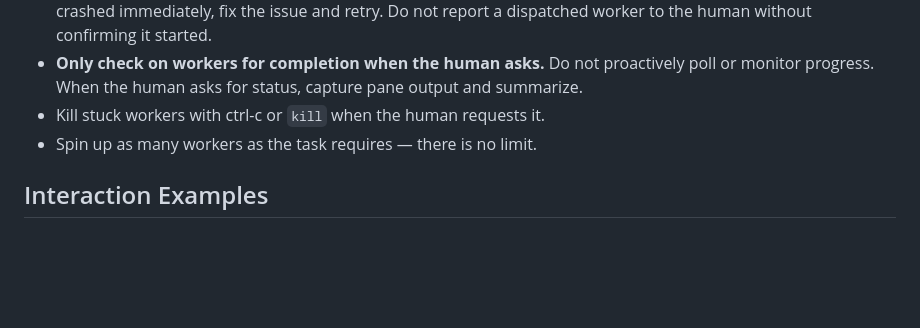
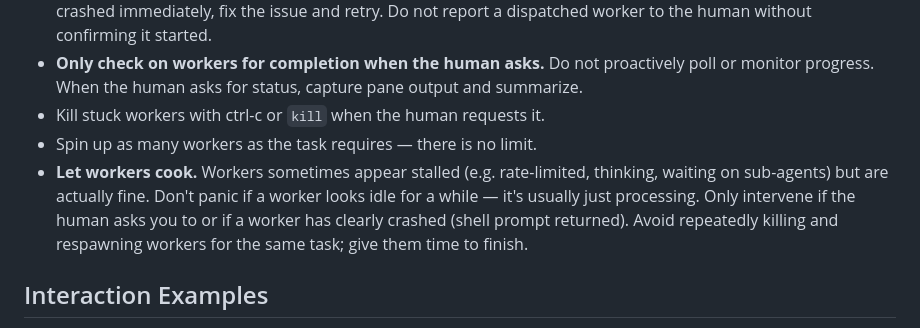
Before and after one commit to zardus/voice-squad, a Markdown page: src/captain-instructions.md, the part around the change. GitHub-like rendering; blank space fills up the shorter version.

Commit message:
Add note to let workers cook before intervening
Workers often appear stalled due to rate limits or thinking but are
actually fine. Don't panic-kill and respawn repeatedly.

Co-Authored-By: Claude Opus 4.6 <noreply@anthropic.com>

```diff
--- a/src/captain-instructions.md
+++ b/src/captain-instructions.md
@@ -70,6 +70,7 @@ For simple tasks, one worker in the session is fine. For complex tasks, spin up
 - **Only check on workers for completion when the human asks.** Do not proactively poll or monitor progress. When the human asks for status, capture pane output and summarize.
 - Kill stuck workers with ctrl-c or `kill` when the human requests it.
 - Spin up as many workers as the task requires — there is no limit.
+- **Let workers cook.** Workers sometimes appear stalled (e.g. rate-limited, thinking, waiting on sub-agents) but are actually fine. Don't panic if a worker looks idle for a while — it's usually just processing. Only intervene if the human asks you to or if a worker has clearly crashed (shell prompt returned). Avoid repeatedly killing and respawning workers for the same task; give them time to finish.
 
 ## Interaction Examples
 
```
